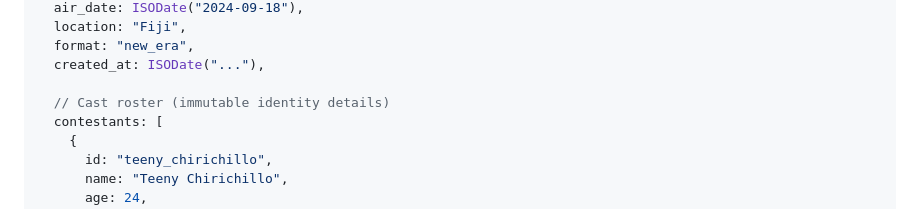
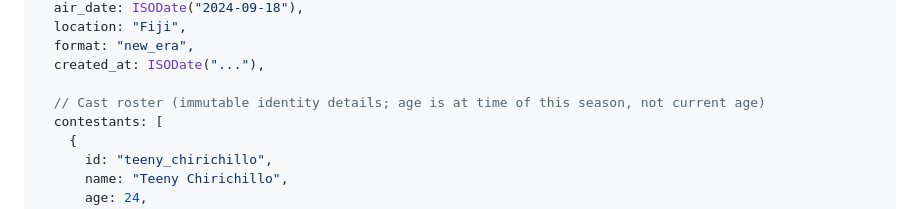
Before and after one commit to jjjacobsen/survivor-pool, a Markdown page: docs/DB_schema.md, the part around the change. Drawn GitHub-style.

Commit message:
Clarify contestant age timing

```diff
--- a/docs/DB_schema.md
+++ b/docs/DB_schema.md
@@ -48,7 +48,7 @@ Single source of truth for all Survivor season data. This data represents immuta
   format: "new_era",
   created_at: ISODate("..."),
 
-  // Cast roster (immutable identity details)
+  // Cast roster (immutable identity details; age is at time of this season, not current age)
   contestants: [
     {
       id: "teeny_chirichillo",
```
Also changed, not shown: 2 other files.
